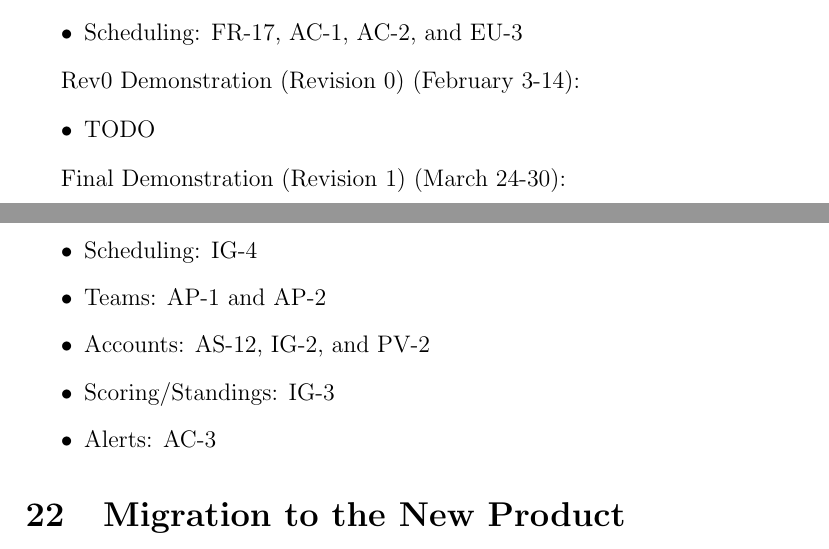
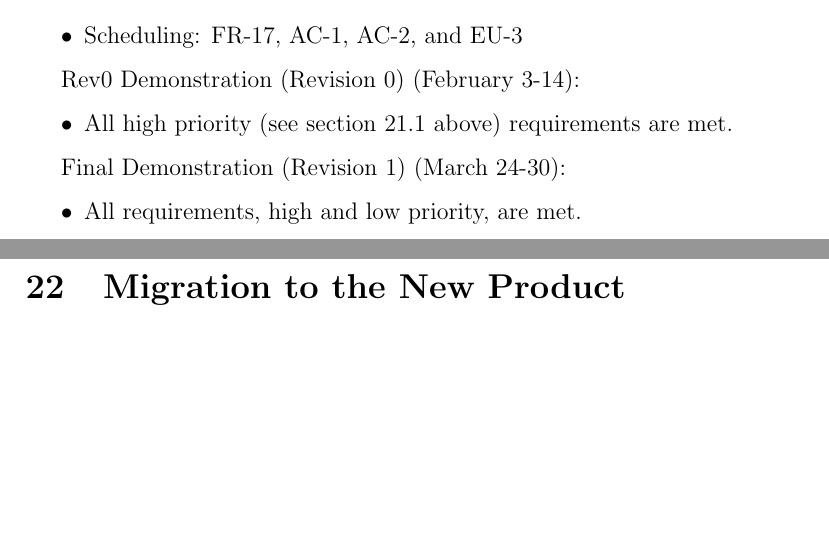
Before and after one commit to Nicholas-Fabugais-Inaba/Sandlot, a LaTeX document (docs/SRS-Volere/SRS.tex): two parts of pages 57 and 58 of 65, joined at a grey line, cut so that both start at the same text, the shorter picture padded with empty space. Compiled offline with pdfLaTeX.

Commit message:
Finished edit to Tasks section 21, closes #45.

```diff
--- a/docs/SRS-Volere/SRS.tex
+++ b/docs/SRS-Volere/SRS.tex
@@ -1531,16 +1531,12 @@ Proof of Concept Demonstration (November 11-22):
 
 Rev0 Demonstration (Revision 0) (February 3-14):
 \begin{itemize}
-  \item TODO
+  \item All high priority (see section 21.1 above) requirements are met.
 \end{itemize}
 
 Final Demonstration (Revision 1) (March 24-30):
 \begin{itemize}
-  \item Scheduling: IG-4
-  \item Teams: AP-1 and AP-2
-  \item Accounts: AS-12, IG-2, and PV-2
-  \item Scoring/Standings: IG-3
-  \item Alerts: AC-3
+  \item All requirements, high and low priority, are met.
 \end{itemize}
 
 \section{Migration to the New Product}
```
